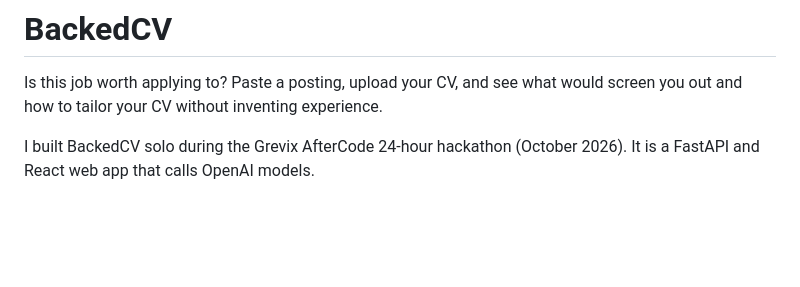
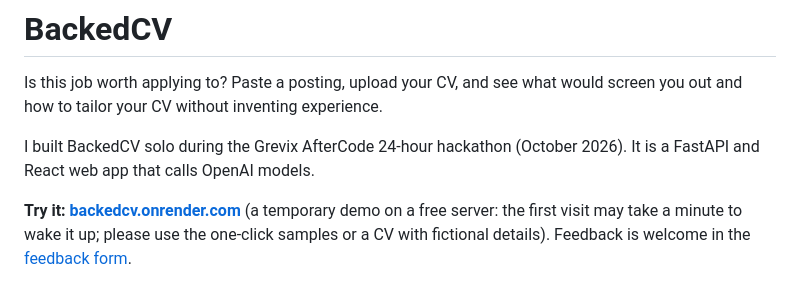
Before and after one commit to AndresMuelas2004/Grevix_BackedCV, a Markdown page: README.md, the part around the change. Drawn GitHub-style; blank space fills up the shorter version.

Commit message:
README: link the temporary live demo and the feedback form

```diff
--- a/README.md
+++ b/README.md
@@ -3,6 +3,8 @@
 Is this job worth applying to? Paste a posting, upload your CV, and see what would screen you out and how to tailor your CV without inventing experience.
 
 I built BackedCV solo during the Grevix AfterCode 24-hour hackathon (October 2026). It is a FastAPI and React web app that calls OpenAI models.
+
+**Try it: [backedcv.onrender.com](https://backedcv.onrender.com)** (a temporary demo on a free server: the first visit may take a minute to wake it up; please use the one-click samples or a CV with fictional details). Feedback is welcome in the [feedback form](https://github.com/AndresMuelas2004/Grevix_BackedCV/issues/new?template=feedback.yml).
 
 ![BackedCV in six steps: input, report, answers, review, build, the new CV; then Challenge Card 1: hidden screening risks and an edit refused as not viable](docs/screenshots/demo.gif)
 
```
